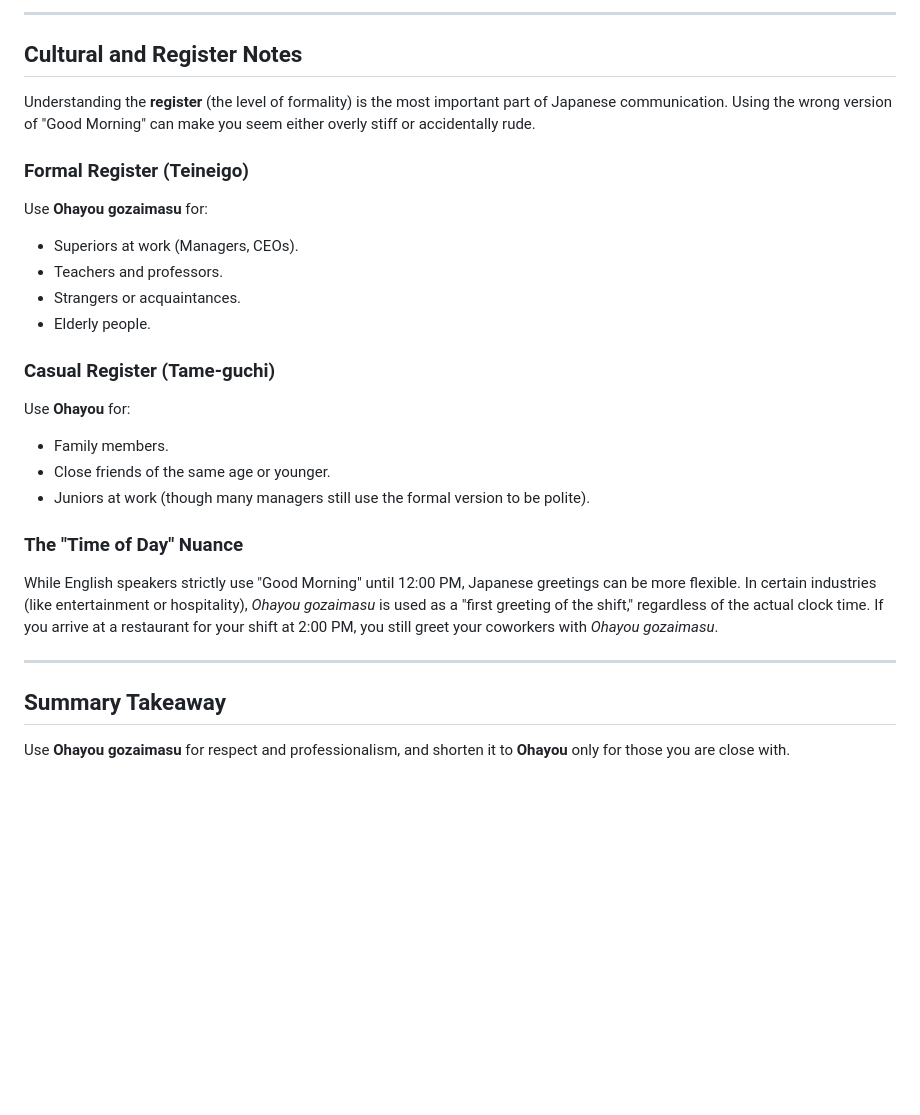
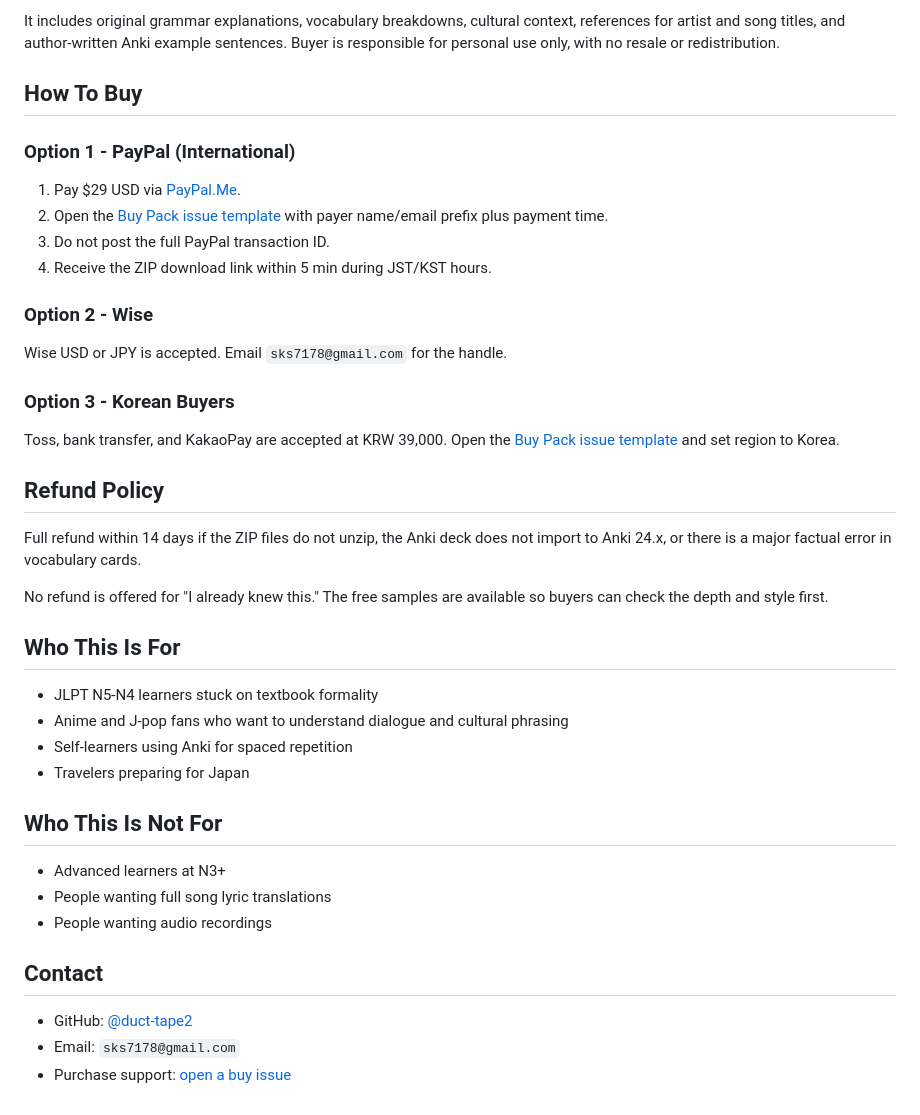
Before and after one commit to duct-tape2/japanese-anki-pack, a Markdown page: index.md, the part around one of its changes. Drawn GitHub-style; blank space fills up the shorter version.

```diff
--- a/index.md
+++ b/index.md
@@ -77,28 +76,44 @@ In Japanese company culture, *Ohayou gozaimasu* is often used the first time you
 
----
+It includes original grammar explanations, vocabulary breakdowns, cultural context, references for artist and song titles, and author-written Anki example sentences. Buyer is responsible for personal use only, with no resale or redistribution.
 
-## Cultural and Register Notes
+## How To Buy
 
-Understanding the **register** (the level of formality) is the most important part of Japanese communication. Using the wrong version of "Good Morning" can make you seem either overly stiff or accidentally rude.
+### Option 1 - PayPal (International)
 
-### Formal Register (Teineigo)
-Use **Ohayou gozaimasu** for:
-*   Superiors at work (Managers, CEOs).
-*   Teachers and professors.
-*   Strangers or acquaintances.
-*   Elderly people.
+1. Pay $29 USD via [PayPal.Me](https://www.paypal.me/sks7178/29).
+2. Open the [Buy Pack issue template](https://github.com/duct-tape2/japanese-anki-pack/issues/new?template=buy-pack.yml) with payer name/email prefix plus payment time.
+3. Do not post the full PayPal transaction ID.
+4. Receive the ZIP download link within 5 min during JST/KST hours.
 
-### Casual Register (Tame-guchi)
-Use **Ohayou** for:
-*   Family members.
-*   Close friends of the same age or younger.
-*   Juniors at work (though many managers still use the formal version to be polite).
+### Option 2 - Wise
 
-### The "Time of Day" Nuance
-While English speakers strictly use "Good Morning" until 12:00 PM, Japanese greetings can be more flexible. In certain industries (like entertainment or hospitality), *Ohayou gozaimasu* is used as a "first greeting of the shift," regardless of the actual clock time. If you arrive at a restaurant for your shift at 2:00 PM, you still greet your coworkers with *Ohayou gozaimasu*.
+Wise USD or JPY is accepted. Email `sks7178@gmail.com` for the handle.
 
----
+### Option 3 - Korean Buyers
 
-## Summary Takeaway
+Toss, bank transfer, and KakaoPay are accepted at KRW 39,000. Open the [Buy Pack issue template](https://github.com/duct-tape2/japanese-anki-pack/issues/new?template=buy-pack.yml) and set region to Korea.
 
-Use **Ohayou gozaimasu** for respect and professionalism, and shorten it to **Ohayou** only for those you are close with.
+## Refund Policy
+
+Full refund within 14 days if the ZIP files do not unzip, the Anki deck does not import to Anki 24.x, or there is a major factual error in vocabulary cards.
+
+No refund is offered for "I already knew this." The free samples are available so buyers can check the depth and style first.
+
+## Who This Is For
+
+- JLPT N5-N4 learners stuck on textbook formality
+- Anime and J-pop fans who want to understand dialogue and cultural phrasing
+- Self-learners using Anki for spaced repetition
+- Travelers preparing for Japan
+
+## Who This Is Not For
+
+- Advanced learners at N3+
+- People wanting full song lyric translations
+- People wanting audio recordings
+
+## Contact
+
+- GitHub: [@duct-tape2](https://github.com/duct-tape2)
+- Email: `sks7178@gmail.com`
+- Purchase support: [open a buy issue](https://github.com/duct-tape2/japanese-anki-pack/issues/new?template=buy-pack.yml)
```
Also changed, not shown: other parts of index.md (+45 -46 lines).
